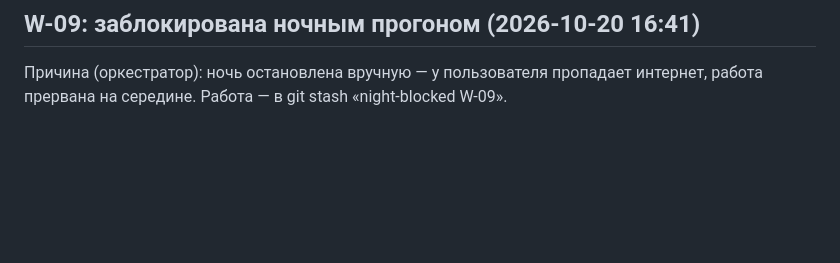
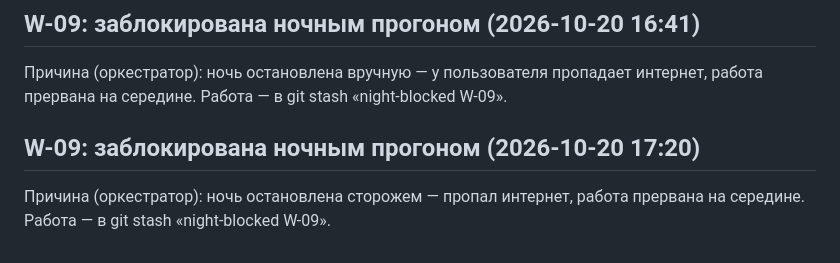
Before and after one commit to GreatGleb/3d-fabrication-web, a Markdown page: aiqme-site/docs/progress.md, the part around the change. Rendered like a GitHub page; blank space fills up the shorter version.

Commit message:
night-note: W-09 остановлена сторожем сети

```diff
--- a/aiqme-site/docs/progress.md
+++ b/aiqme-site/docs/progress.md
@@ -1246,3 +1246,8 @@ commit/push.
 ## W-09: заблокирована ночным прогоном (2026-10-20 16:41)
 
 Причина (оркестратор): ночь остановлена вручную — у пользователя пропадает интернет, работа прервана на середине. Работа — в git stash «night-blocked W-09».
+
+
+## W-09: заблокирована ночным прогоном (2026-10-20 17:20)
+
+Причина (оркестратор): ночь остановлена сторожем — пропал интернет, работа прервана на середине. Работа — в git stash «night-blocked W-09».
```
